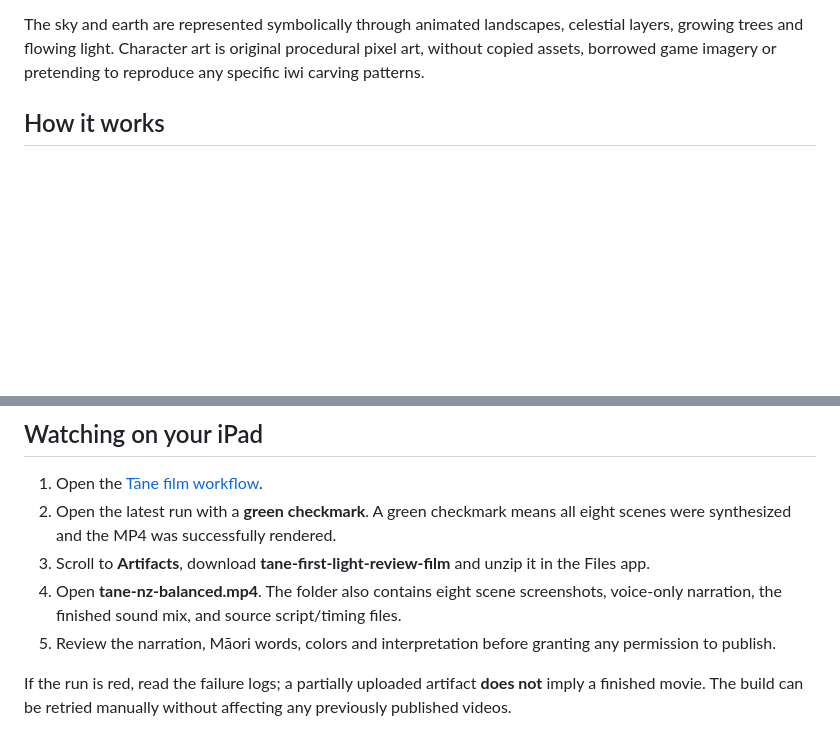
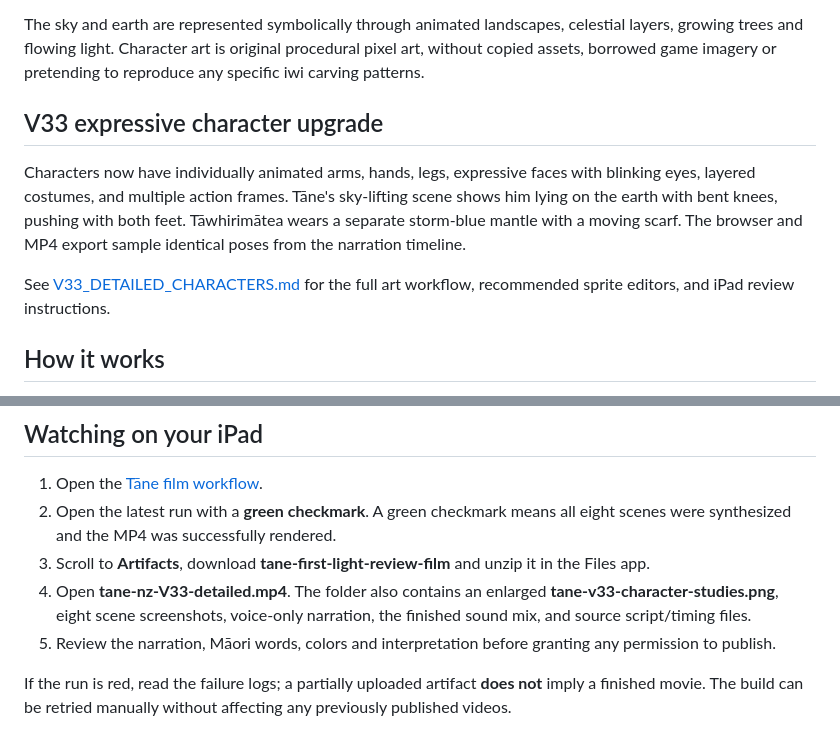
Before and after one commit to fanisswag654/claystory-ai, a Markdown page: TANE_FIRST_LIGHT.md, 2 parts joined by grey strips. Rendered like a GitHub page; blank space fills up the shorter version.

Commit message:
Update new Tāne story doc to V33 detailed-character video and character study image

```diff
--- a/TANE_FIRST_LIGHT.md
+++ b/TANE_FIRST_LIGHT.md
@@ -19,6 +19,18 @@ The sky and earth are represented symbolically through animated landscapes,
 celestial layers, growing trees and flowing light. Character art is original
 procedural pixel art, without copied assets, borrowed game imagery or
 pretending to reproduce any specific iwi carving patterns.
+
+## V33 expressive character upgrade
+
+Characters now have individually animated arms, hands, legs, expressive
+faces with blinking eyes, layered costumes, and multiple action frames.
+Tāne's sky-lifting scene shows him lying on the earth with bent knees,
+pushing with both feet. Tāwhirimātea wears a separate storm-blue mantle
+with a moving scarf. The browser and MP4 export sample identical poses
+from the narration timeline.
+
+See [V33_DETAILED_CHARACTERS.md](V33_DETAILED_CHARACTERS.md) for the full
+art workflow, recommended sprite editors, and iPad review instructions.
 
 ## How it works
 
@@ -46,8 +58,9 @@ darkness, wind, storm, earth movement and forest sounds.
    all eight scenes were synthesized and the MP4 was successfully rendered.
 3. Scroll to **Artifacts**, download **tane-first-light-review-film** and
    unzip it in the Files app.
-4. Open **tane-nz-balanced.mp4**. The folder also contains eight scene
-   screenshots, voice-only narration, the finished sound mix, and source
+4. Open **tane-nz-V33-detailed.mp4**. The folder also contains an
+   enlarged **tane-v33-character-studies.png**, eight scene screenshots,
+   voice-only narration, the finished sound mix, and source
    script/timing files.
 5. Review the narration, Māori words, colors and interpretation before
    granting any permission to publish.
```
